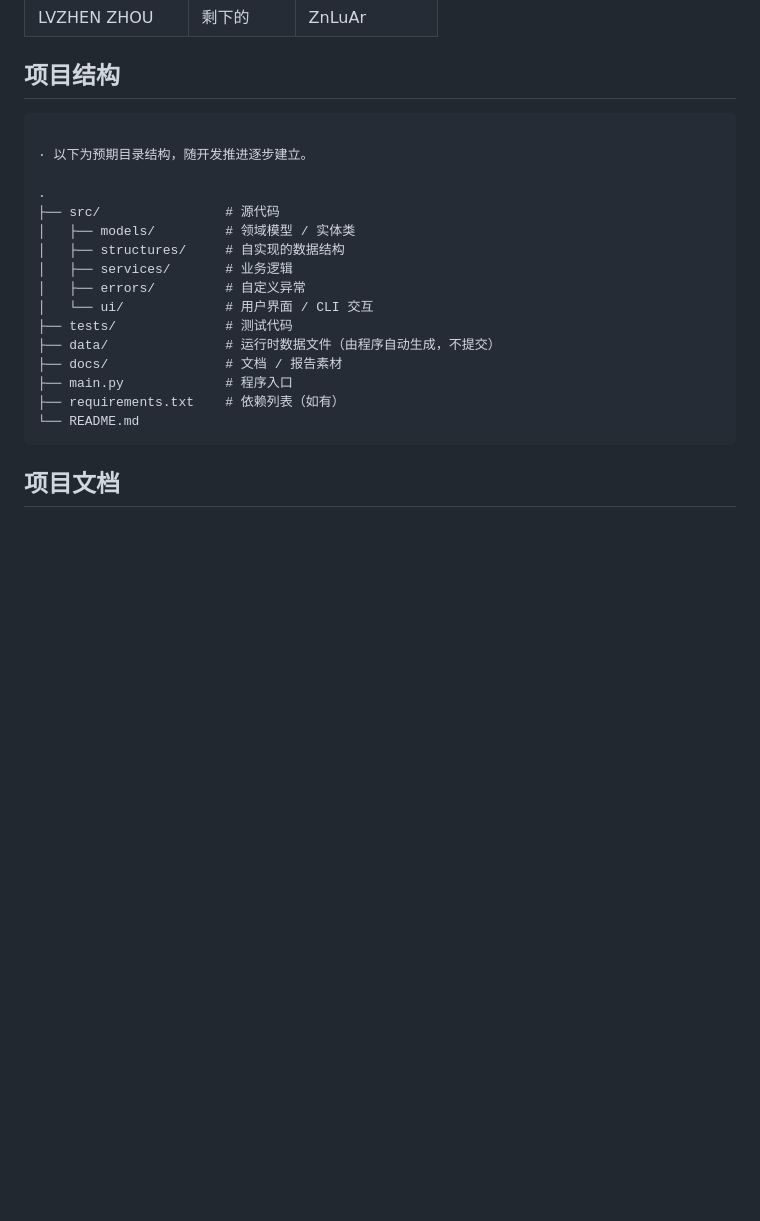
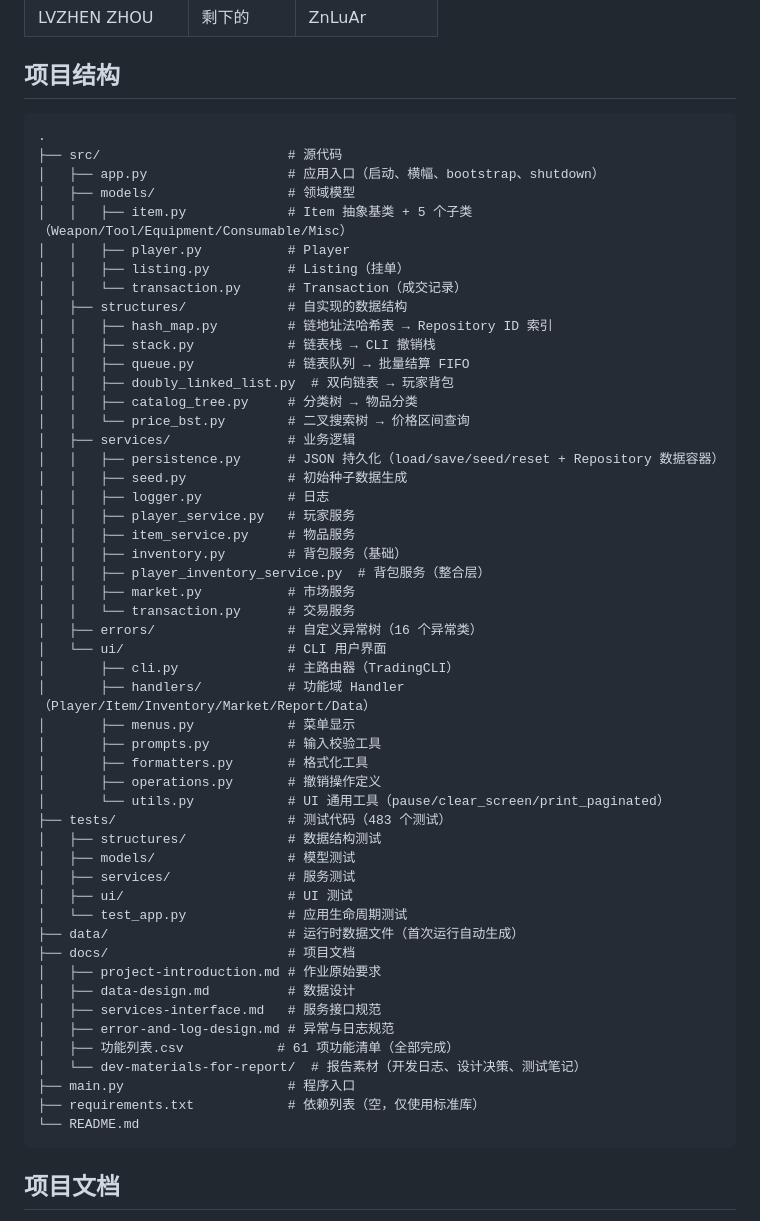
Before and after one commit to ZnLuAr/CS2-G10-OOP, a Markdown page: README.md, the part around one of its changes. Rendered like a GitHub page; blank space fills up the shorter version.

Commit message:
docs(readme): 更新项目状态与实际结构
    - 新增「项目状态」章节：
      - 功能完成度：61/61 全部实现
      - 测试覆盖：483 个测试全部通过
      - 代码质量：CLI 重构、异常统一、持久化完整
    - 更新「项目结构」：
      - 展示实际目录结构（不再是预期）
      - 详细列出各模块文件及其用途
      - 标注数据结构的实际应用场景

````diff
--- a/README.md
+++ b/README.md
@@ -37,21 +62,56 @@
 ## 项目结构
 
 ```
-
-· 以下为预期目录结构，随开发推进逐步建立。
-
 .
-├── src/                # 源代码
-│   ├── models/         # 领域模型 / 实体类
-│   ├── structures/     # 自实现的数据结构
-│   ├── services/       # 业务逻辑
-│   ├── errors/         # 自定义异常
-│   └── ui/             # 用户界面 / CLI 交互
-├── tests/              # 测试代码
-├── data/               # 运行时数据文件（由程序自动生成，不提交）
-├── docs/               # 文档 / 报告素材
-├── main.py             # 程序入口
-├── requirements.txt    # 依赖列表（如有）
+├── src/                        # 源代码
+│   ├── app.py                  # 应用入口（启动、横幅、bootstrap、shutdown）
+│   ├── models/                 # 领域模型
+│   │   ├── item.py             # Item 抽象基类 + 5 个子类（Weapon/Tool/Equipment/Consumable/Misc）
+│   │   ├── player.py           # Player
+│   │   ├── listing.py          # Listing（挂单）
+│   │   └── transaction.py      # Transaction（成交记录）
+│   ├── structures/             # 自实现的数据结构
+│   │   ├── hash_map.py         # 链地址法哈希表 → Repository ID 索引
+│   │   ├── stack.py            # 链表栈 → CLI 撤销栈
+│   │   ├── queue.py            # 链表队列 → 批量结算 FIFO
+│   │   ├── doubly_linked_list.py  # 双向链表 → 玩家背包
+│   │   ├── catalog_tree.py     # 分类树 → 物品分类
+│   │   └── price_bst.py        # 二叉搜索树 → 价格区间查询
+│   ├── services/               # 业务逻辑
+│   │   ├── persistence.py      # JSON 持久化（load/save/seed/reset + Repository 数据容器）
+│   │   ├── seed.py             # 初始种子数据生成
+│   │   ├── logger.py           # 日志
+│   │   ├── player_service.py   # 玩家服务
+│   │   ├── item_service.py     # 物品服务
+│   │   ├── inventory.py        # 背包服务（基础）
+│   │   ├── player_inventory_service.py  # 背包服务（整合层）
+│   │   ├── market.py           # 市场服务
+│   │   └── transaction.py      # 交易服务
+│   ├── errors/                 # 自定义异常树（16 个异常类）
+│   └── ui/                     # CLI 用户界面
+│       ├── cli.py              # 主路由器（TradingCLI）
+│       ├── handlers/           # 功能域 Handler（Player/Item/Inventory/Market/Report/Data）
+│       ├── menus.py            # 菜单显示
+│       ├── prompts.py          # 输入校验工具
+│       ├── formatters.py       # 格式化工具
+│       ├── operations.py       # 撤销操作定义
+│       └── utils.py            # UI 通用工具（pause/clear_screen/print_paginated）
+├── tests/                      # 测试代码（483 个测试）
+│   ├── structures/             # 数据结构测试
+│   ├── models/                 # 模型测试
+│   ├── services/               # 服务测试
+│   ├── ui/                     # UI 测试
+│   └── test_app.py             # 应用生命周期测试
+├── data/                       # 运行时数据文件（首次运行自动生成）
+├── docs/                       # 项目文档
+│   ├── project-introduction.md # 作业原始要求
+│   ├── data-design.md          # 数据设计
+│   ├── services-interface.md   # 服务接口规范
+│   ├── error-and-log-design.md # 异常与日志规范
+│   ├── 功能列表.csv            # 61 项功能清单（全部完成）
+│   └── dev-materials-for-report/  # 报告素材（开发日志、设计决策、测试笔记）
+├── main.py                     # 程序入口
+├── requirements.txt            # 依赖列表（空，仅使用标准库）
 └── README.md
 ```
 
````
Also changed, not shown: other parts of README.md (+25 -0 lines).
